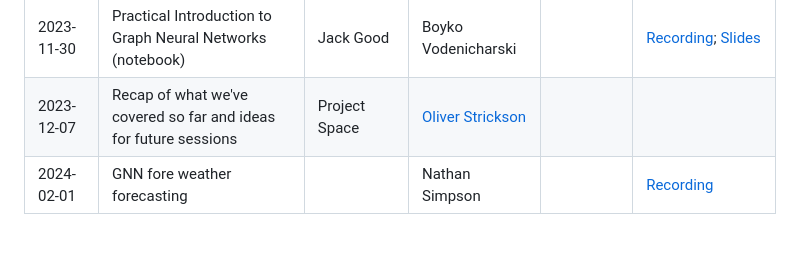
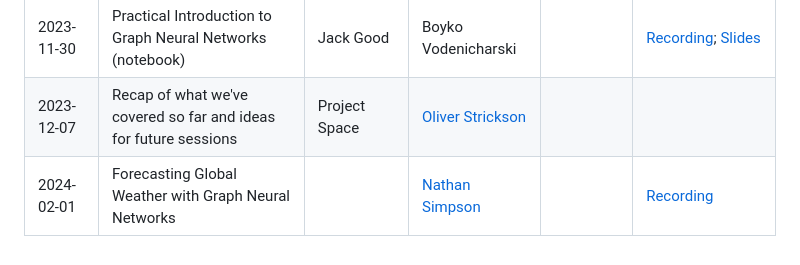
Before and after one commit to alan-turing-institute/gnn-reading-group, a Markdown page: README.md, the part around the change. Rendered like a GitHub page.

```diff
--- a/README.md
+++ b/README.md
@@ -28,4 +28,4 @@ We are starting to maintain a document with some shared knowledge based on the t
 | 2023-11-23 | "Geometric Deep Learning" - Lecture 6 (Graphs & Sets II) - Petar Veličković | Isaac Asimov | Mohamad Elmasri | [GDL Lecture 6](https://www.youtube.com/watch?v=HvQw7Zq1jtU) | [Recording](https://thealanturininstitute.sharepoint.com/:v:/s/forecasting/EUY9baG_Kp9Gvi5s1OHkao8BnWyvsj3ZxE9fH9GDjZHT0A?nav=eyJyZWZlcnJhbEluZm8iOnsicmVmZXJyYWxBcHAiOiJTdHJlYW1XZWJBcHAiLCJyZWZlcnJhbFZpZXciOiJTaGFyZURpYWxvZyIsInJlZmVycmFsQXBwUGxhdGZvcm0iOiJXZWIiLCJyZWZlcnJhbE1vZGUiOiJ2aWV3In19&e=bqzBl3) | [Recording]([https://thealanturininstitute.sharepoint.com/:v:/s/forecasting/ERnYpBwz8n5Gpy_3PFJzkT0BOvjm4SyGrQAeIfAXxBFV6A?e=fpy0Ef&nav=eyJyZWZlcnJhbEluZm8iOnsicmVmZXJyYWxBcHAiOiJTdHJlYW1XZWJBcHAiLCJyZWZlcnJhbFZpZXciOiJTaGFyZURpYWxvZy1MaW5rIiwicmVmZXJyYWxBcHBQbGF0Zm9ybSI6IldlYiIsInJlZmVycmFsTW9kZSI6InZpZXcifX0%3D](https://thealanturininstitute.sharepoint.com/:v:/s/forecasting/ERnYpBwz8n5Gpy_3PFJzkT0BOvjm4SyGrQAeIfAXxBFV6A?nav=eyJyZWZlcnJhbEluZm8iOnsicmVmZXJyYWxBcHAiOiJTdHJlYW1XZWJBcHAiLCJyZWZlcnJhbFZpZXciOiJTaGFyZURpYWxvZy1FbWFpbCIsInJlZmVycmFsQXBwUGxhdGZvcm0iOiJXZWIiLCJyZWZlcnJhbE1vZGUiOiJ2aWV3In19&e=yg2tBq)https://thealanturininstitute.sharepoint.com/:v:/s/forecasting/ERnYpBwz8n5Gpy_3PFJzkT0BOvjm4SyGrQAeIfAXxBFV6A?nav=eyJyZWZlcnJhbEluZm8iOnsicmVmZXJyYWxBcHAiOiJTdHJlYW1XZWJBcHAiLCJyZWZlcnJhbFZpZXciOiJTaGFyZURpYWxvZy1FbWFpbCIsInJlZmVycmFsQXBwUGxhdGZvcm0iOiJXZWIiLCJyZWZlcnJhbE1vZGUiOiJ2aWV3In19&e=yg2tBq) |
 | 2023-11-30 | Practical Introduction to Graph Neural Networks (notebook) | Jack Good | Boyko Vodenicharski | | [Recording](https://thealanturininstitute.sharepoint.com/:v:/s/forecasting/EUSEeABxwL5BruKo5-iqEksBq4QttDRmAXm4CkhVTc8JMQ?e=ATvLQC&nav=eyJyZWZlcnJhbEluZm8iOnsicmVmZXJyYWxBcHAiOiJTdHJlYW1XZWJBcHAiLCJyZWZlcnJhbFZpZXciOiJTaGFyZURpYWxvZy1MaW5rIiwicmVmZXJyYWxBcHBQbGF0Zm9ybSI6IldlYiIsInJlZmVycmFsTW9kZSI6InZpZXcifX0%3D); [Slides](https://thealanturininstitute.sharepoint.com/:b:/s/forecasting/EcVzorHiPKRKv3B_8altRCMB2KtY8BHpvQGhLWNkS038gA?e=Q8hrPN) |
 | 2023-12-07 | Recap of what we've covered so far and ideas for future sessions | Project Space | [Oliver Strickson](https://github.com/ots22) | |  |
-| 2024-02-01 | GNN fore weather forecasting | | Nathan Simpson | | [Recording](https://thealanturininstitute.sharepoint.com/:v:/s/forecasting/Ea9uBesMkXJClQSc5AXiH3oBx9UWNONzM-KU3up_QZ530Q?nav=eyJyZWZlcnJhbEluZm8iOnsicmVmZXJyYWxBcHAiOiJTdHJlYW1XZWJBcHAiLCJyZWZlcnJhbFZpZXciOiJTaGFyZURpYWxvZy1MaW5rIiwicmVmZXJyYWxBcHBQbGF0Zm9ybSI6IldlYiIsInJlZmVycmFsTW9kZSI6InZpZXcifX0%3D&e=5Qg6xk) |
+| 2024-02-01 | Forecasting Global Weather with Graph Neural Networks | | [Nathan Simpson](https://github.com/phinate) | | [Recording](https://thealanturininstitute.sharepoint.com/:v:/s/forecasting/Ea9uBesMkXJClQSc5AXiH3oBx9UWNONzM-KU3up_QZ530Q?nav=eyJyZWZlcnJhbEluZm8iOnsicmVmZXJyYWxBcHAiOiJTdHJlYW1XZWJBcHAiLCJyZWZlcnJhbFZpZXciOiJTaGFyZURpYWxvZy1MaW5rIiwicmVmZXJyYWxBcHBQbGF0Zm9ybSI6IldlYiIsInJlZmVycmFsTW9kZSI6InZpZXcifX0%3D&e=5Qg6xk) |
```
